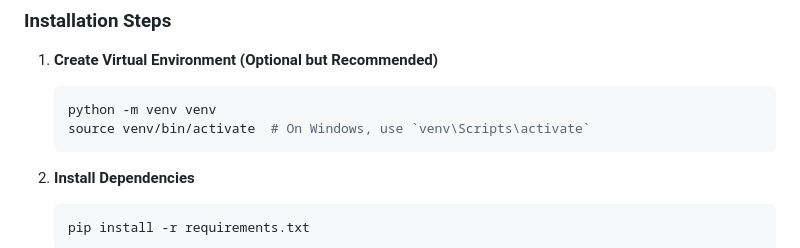
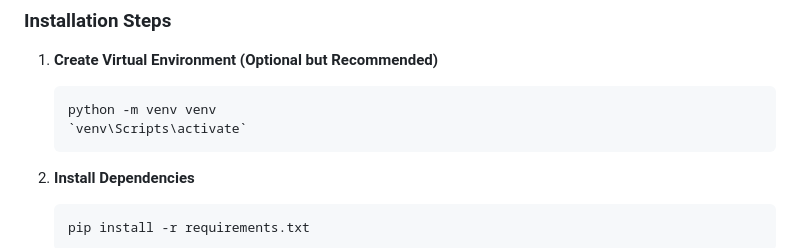
Before and after one commit to nikkvd/PDFChatBot, a Markdown page: README.md, the part around the change. Drawn GitHub-style.

````diff
--- a/README.md
+++ b/README.md
@@ -31,7 +31,7 @@ The **PDF Chatbot** is an advanced web application that allows users to upload P
 
     ```bash
     python -m venv venv
-    source venv/bin/activate  # On Windows, use `venv\Scripts\activate`
+    `venv\Scripts\activate`
     ```
 
 2. **Install Dependencies**
````
